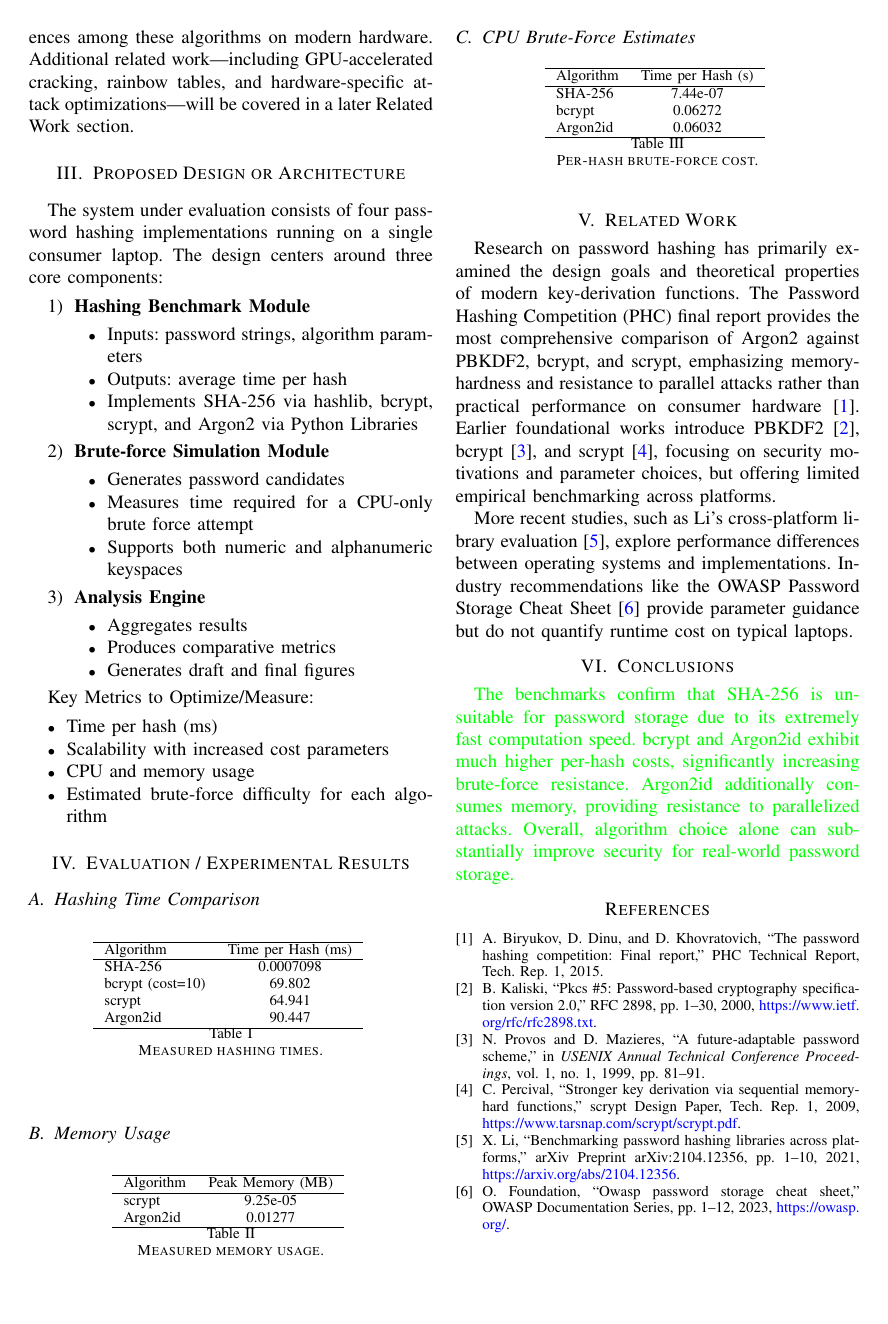
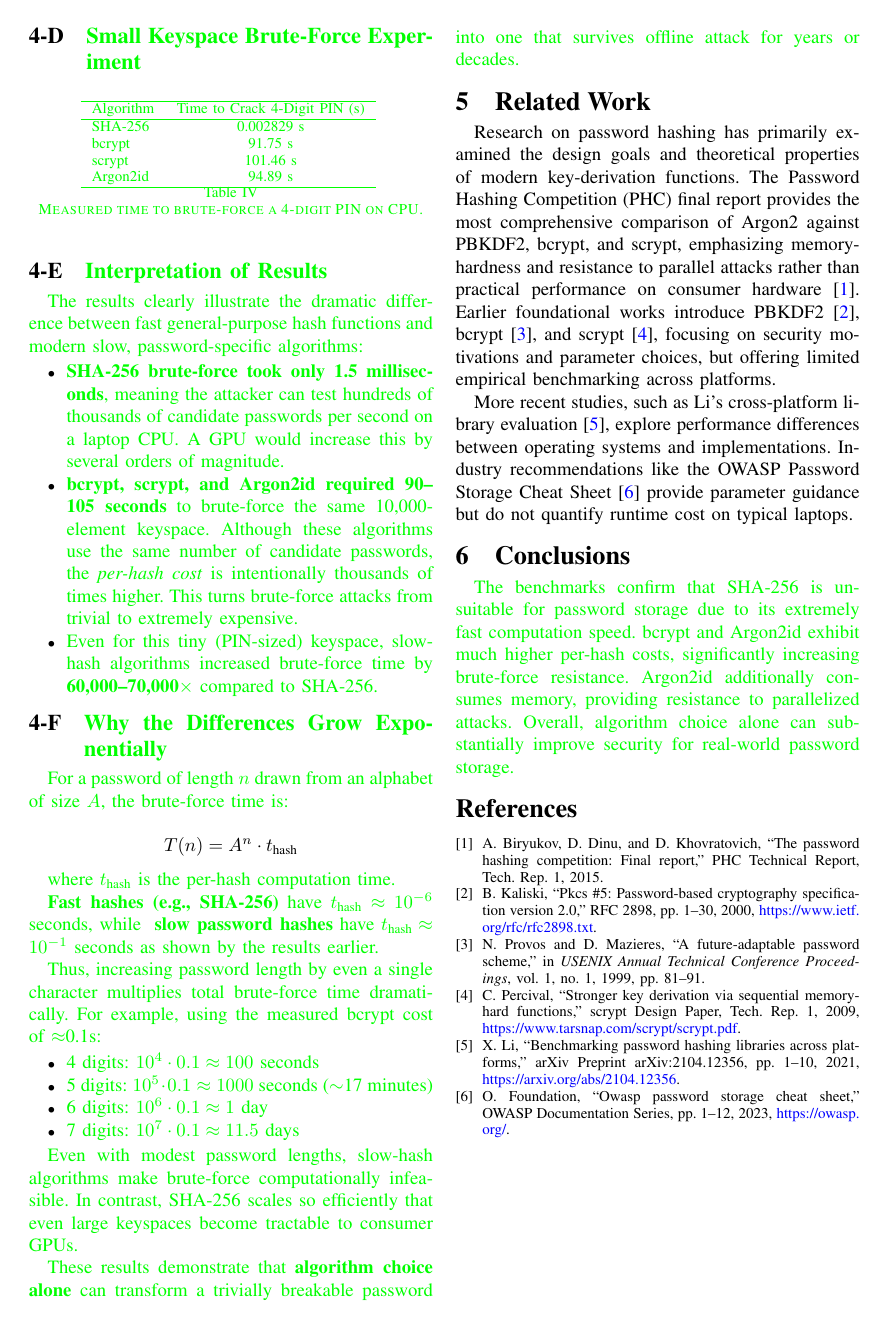
Before and after one commit to ChristianJinyoung/ECE379K-project, a LaTeX paper (report/Final_Report.tex): page 2 of 2 before the commit and page 3 of 3 after it. Compiled offline with pdfLaTeX.

Commit message:
Final changes to report, cleanup code

```diff
--- a/report/Final_Report.tex
+++ b/report/Final_Report.tex
@@ -44,2 +67 @@ A significant body of work has explored the weaknesses of traditional hashing al
 
-This project builds directly on these insights by empirically testing the practical performance differences among these algorithms on modern hardware. Additional related work—including GPU-accelerated cracking, rainbow tables, and hardware-specific attack optimizations—will be covered in a later Related Work section.
@@ -80,7 +117,8 @@ Key Metrics to Optimize/Measure:
 \end{itemize}
 
+
 %%%%%%%%%%
-\section{Evaluation / Experimental Results}
+\section{Evaluation /\newline Experimental Results}
 
 \subsection{Hashing Time Comparison}
 
@@ -130,6 +168,63 @@ Argon2id & {0.06032} \\
 \caption{Per-hash brute-force cost.}
 \end{table}
 
+\subsection{\textcolor{green}{Small Keyspace Brute-Force Experiment}}
+
+\begin{table}[H]
+\centering
+\color{green}
+\begin{tabular}{l c}
+\hline
+Algorithm & Time to Crack 4-Digit PIN (s) \\
+\hline
+SHA-256   & 0.002829 s \\
+bcrypt    & 91.75 s    \\
+scrypt    & 101.46 s   \\
+Argon2id  & 94.89 s    \\
+\hline
+\end{tabular}
+\caption{Measured time to brute-force a 4-digit PIN on CPU.}
+\end{table}
+
+\subsection{\textcolor{green}{Interpretation of Results}}
+
+\textcolor{green}{The results clearly illustrate the dramatic difference between fast general-purpose hash functions and modern slow, password-specific algorithms:}
+
+\begin{itemize}
+    \item \textcolor{green}{\textbf{SHA-256 brute-force took only 1.5 milliseconds}, meaning the attacker can test hundreds of thousands of candidate passwords per second on a laptop CPU. A GPU would increase this by several orders of magnitude.}
+
+    \item \textcolor{green}{\textbf{bcrypt, scrypt, and Argon2id required 90--105 seconds} to brute-force the same 10,000-element keyspace. Although these algorithms use the same number of candidate passwords, the \textit{per-hash cost} is intentionally thousands of times higher. This turns brute-force attacks from trivial to extremely expensive.}
+
+    \item \textcolor{green}{Even for this tiny (PIN-sized) keyspace, slow-hash algorithms increased brute-force time by \textbf{60,000--70,000$\times$} compared to SHA-256.}
+\end{itemize}
+
+\subsection{\textcolor{green}{Why the Differences Grow Exponentially}}
+
+\textcolor{green}{For a password of length $n$ drawn from an alphabet of size $A$, the brute-force time is:}
+
+\[
+T(n) = A^{n} \cdot t_{\text{hash}}
+\]
+
+\textcolor{green}{where $t_{\text{hash}}$ is the per-hash computation time.  }
+
+\textcolor{green}{\textbf{Fast hashes (e.g., SHA-256)} have $t_{\text{hash}} \approx 10^{-6}$ seconds, while  }
+\textcolor{green}{\textbf{slow password hashes} have $t_{\text{hash}} \approx 10^{-1}$ seconds as shown by the results earlier.}
+
+\textcolor{green}{Thus, increasing password length by even a single character multiplies total brute-force time dramatically. For example, using the measured bcrypt cost of $\approx$0.1s:}
+
+\begin{itemize}
+    \item \textcolor{green}{4 digits: $10^4 \cdot 0.1 \approx 100$ seconds}
+    \item \textcolor{green}{5 digits: $10^5 \cdot 0.1 \approx 1000$ seconds ($\sim$17 minutes)}
+    \item \textcolor{green}{6 digits: $10^6 \cdot 0.1 \approx 1$ day}
+    \item \textcolor{green}{7 digits: $10^7 \cdot 0.1 \approx 11.5$ days}
+\end{itemize}
+
+\textcolor{green}{Even with modest password lengths, slow-hash algorithms make brute-force computationally infeasible. In contrast, SHA-256 scales so efficiently that even large keyspaces become tractable to consumer GPUs.}
+
+\textcolor{green}{These results demonstrate that \textbf{algorithm choice alone} can transform a trivially breakable password into one that survives offline attack for years or decades.}
+
+
 %%%%%%%%%%
 \section{Related Work}
 \input{related.tex}
```
Also changed, not shown: report/Final_Report.tex (44 more changed lines), 4 other files.
